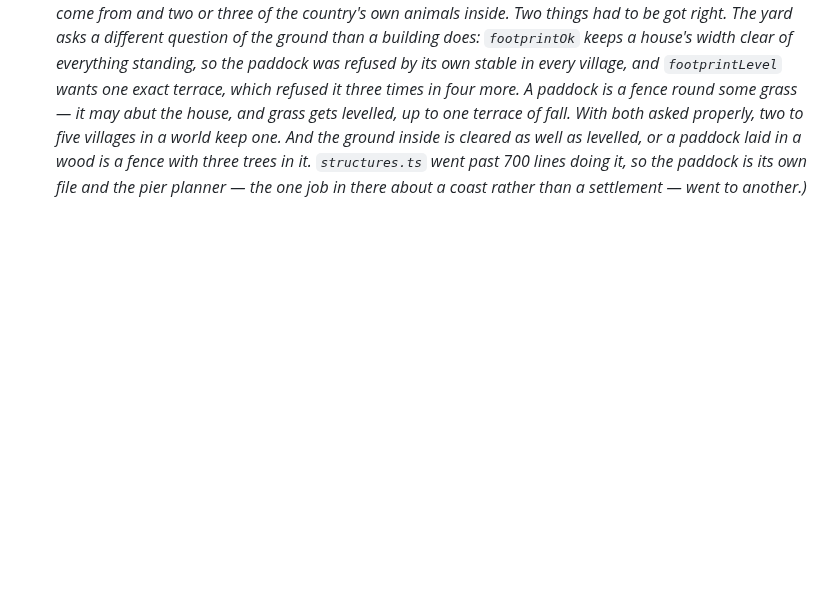
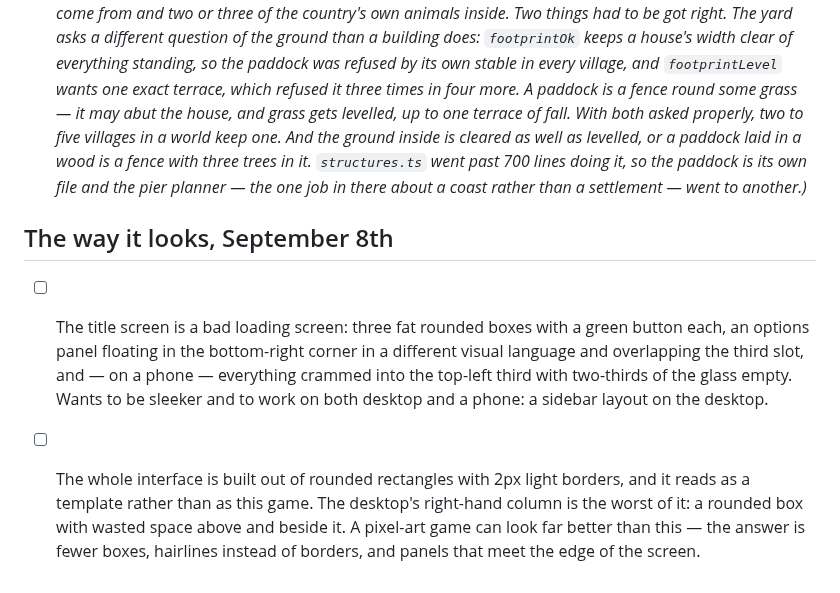
Before and after one commit to christhomas/ai.world, a Markdown page: docs/worklist.md, the part around the change. Drawn GitHub-style; blank space fills up the shorter version.

Commit message:
Write down that the interface looks like a template
Two of a kind: the title screen, and the boxes the rest of the interface is made
of. Both are rounded rectangles with a light border round them, which is what a
thing looks like when nobody has decided what it should look like.

Claude-Session: https://claude.ai/code/session_01SVVCXTAE4XJnM4eNGKqqT3

```diff
--- a/docs/worklist.md
+++ b/docs/worklist.md
@@ -496,3 +496,16 @@ Things Chris hit on a real phone, in the order he hit them.
       three trees in it. `structures.ts` went past 700 lines doing it, so the paddock is its own
       file and the pier planner — the one job in there about a coast rather than a settlement —
       went to another.)*
+
+## The way it looks, September 8th
+
+- [ ] The title screen is a bad loading screen: three fat rounded boxes with a green button each,
+      an options panel floating in the bottom-right corner in a different visual language and
+      overlapping the third slot, and — on a phone — everything crammed into the top-left third with
+      two-thirds of the glass empty. Wants to be sleeker and to work on both desktop and a phone: a
+      sidebar layout on the desktop.
+- [ ] The whole interface is built out of rounded rectangles with 2px light borders, and it reads as
+      a template rather than as this game. The desktop's right-hand column is the worst of it: a
+      rounded box with wasted space above and beside it. A pixel-art game can look far better than
+      this — the answer is fewer boxes, hairlines instead of borders, and panels that meet the edge
+      of the screen.
```
